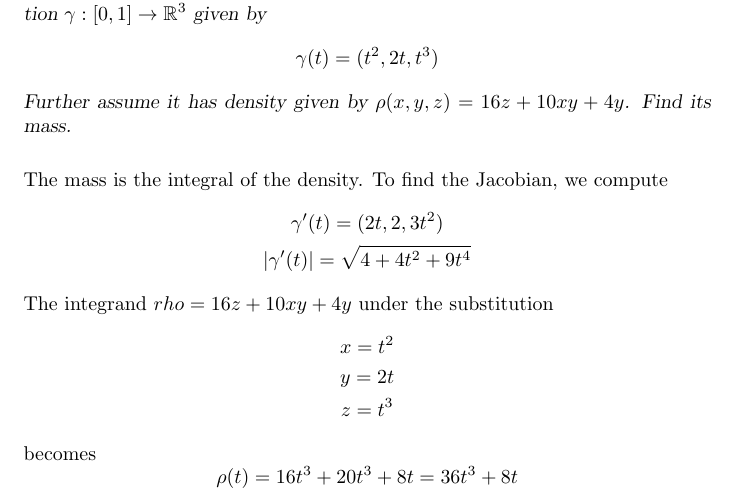
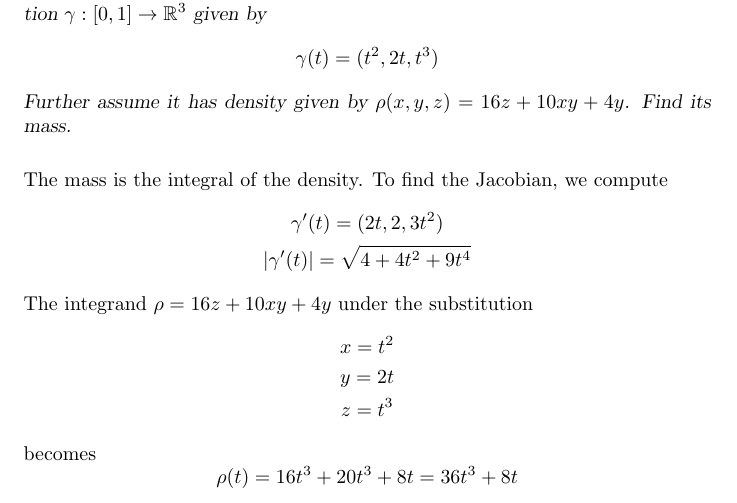
Before and after one commit to zamorabarser/255h, a LaTeX document (notes-curves-1.tex): part of page 4 of 5, cut so that both start at the same text. Compiled offline with pdfLaTeX; a LaTeX package or settings file that is missing is left out.

```diff
--- a/notes-curves-1.tex
+++ b/notes-curves-1.tex
@@ -150,7 +150,7 @@
     \gamma' (t) = (  2t ,  2  ,  3 t^2   ) \\
     \vert \gamma ' (t) \vert = \sqrt{ 4 + 4 t^2  + 9 t^4 }
 \end{gather*}
-The integrand $rho = 16 z + 10 xy + 4y$ under the substitution
+The integrand $\rho = 16 z + 10 xy + 4y$ under the substitution
 \begin{gather*}
     x = t^2 \\
     y = 2t  \\
```
Also changed, not shown: notes-polar-spherical.tex (+0 -2 lines).
